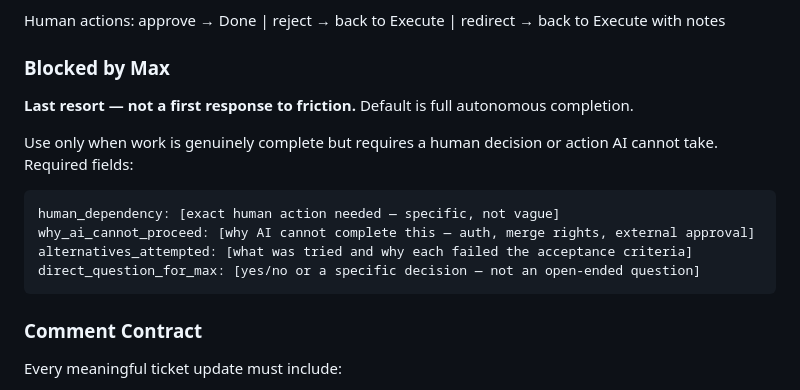
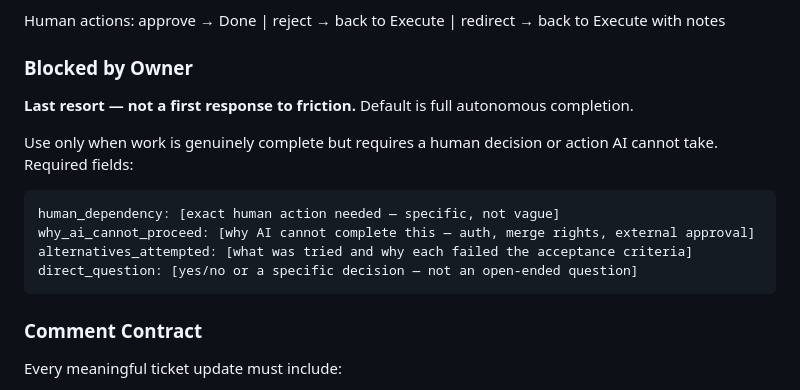
Before and after one commit to maxtechera/orchestrator, a Markdown page: WORKFLOW.md, the part around the change. Rendered like a GitHub page.

Commit message:
fix: rename Blocked by Max → Blocked by Owner

````diff
--- a/WORKFLOW.md
+++ b/WORKFLOW.md
@@ -156,7 +156,7 @@ The human sees:
 
 Human actions: approve → Done | reject → back to Execute | redirect → back to Execute with notes
 
-### Blocked by Max
+### Blocked by Owner
 
 **Last resort — not a first response to friction.** Default is full autonomous completion.
 
@@ -166,7 +166,7 @@ Use only when work is genuinely complete but requires a human decision or action
 human_dependency: [exact human action needed — specific, not vague]
 why_ai_cannot_proceed: [why AI cannot complete this — auth, merge rights, external approval]
 alternatives_attempted: [what was tried and why each failed the acceptance criteria]
-direct_question_for_max: [yes/no or a specific decision — not an open-ended question]
+direct_question: [yes/no or a specific decision — not an open-ended question]
 ```
 
 ### Comment Contract
````
